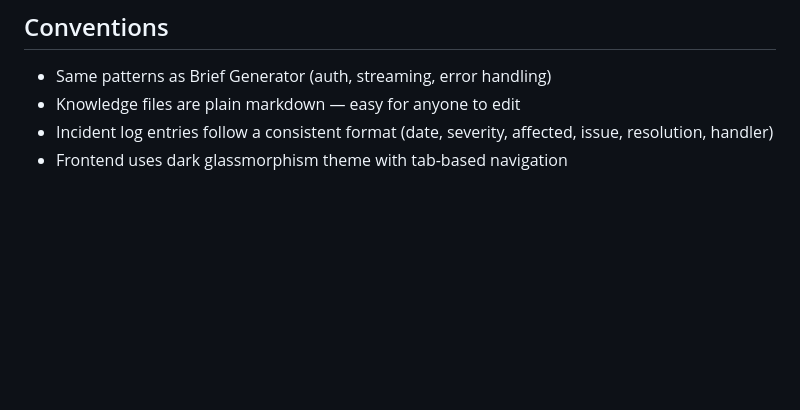
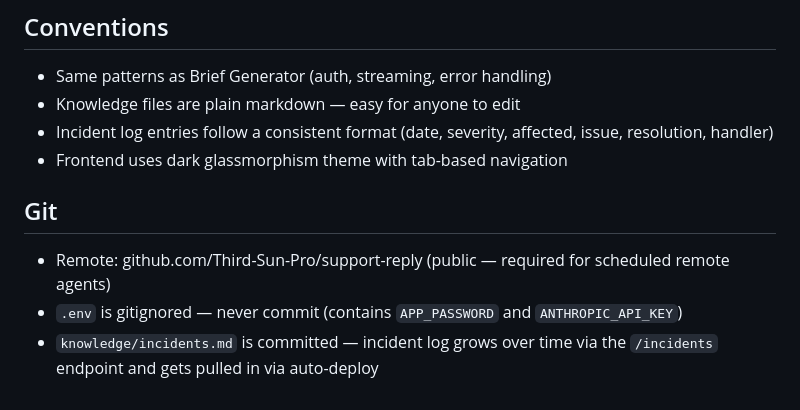
Before and after one commit to Third-Sun-Pro/support-reply, a Markdown page: CLAUDE.md, the part around the change. Rendered like a GitHub page; blank space fills up the shorter version.

Commit message:
Add Git section to CLAUDE.md
Documents repo location (public, supports scheduled remote agents),
.env handling, and the fact that knowledge/incidents.md is tracked
in git and grows over time via the /incidents endpoint.

Co-Authored-By: Claude Opus 4.7 (1M context) <noreply@anthropic.com>

```diff
--- a/CLAUDE.md
+++ b/CLAUDE.md
@@ -95,3 +95,9 @@ Tests use vitest + supertest. Rate limiting is disabled in test mode (`NODE_ENV=
 - Knowledge files are plain markdown — easy for anyone to edit
 - Incident log entries follow a consistent format (date, severity, affected, issue, resolution, handler)
 - Frontend uses dark glassmorphism theme with tab-based navigation
+
+## Git
+
+- Remote: github.com/Third-Sun-Pro/support-reply (public — required for scheduled remote agents)
+- `.env` is gitignored — never commit (contains `APP_PASSWORD` and `ANTHROPIC_API_KEY`)
+- `knowledge/incidents.md` is committed — incident log grows over time via the `/incidents` endpoint and gets pulled in via auto-deploy
```
